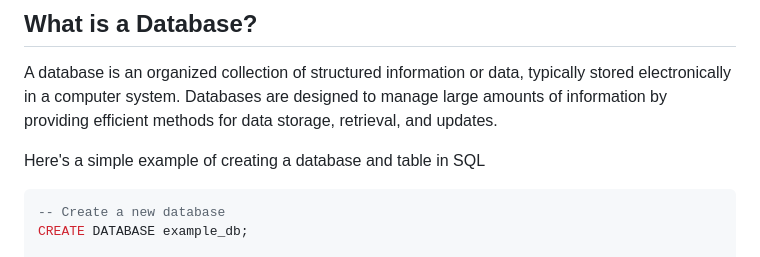
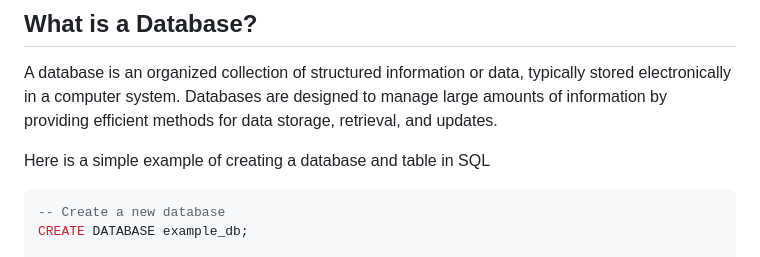
Before and after one commit to mhmtszr/mhmtszr.github.io, a Markdown page: content/articles/database-fundamentals.md, the part around the change. GitHub-like rendering.

Commit message:
Trigger deployment

````diff
--- a/content/articles/database-fundamentals.md
+++ b/content/articles/database-fundamentals.md
@@ -12,7 +12,7 @@ Databases are the backbone of modern applications, serving as the foundation for
 
 A database is an organized collection of structured information or data, typically stored electronically in a computer system. Databases are designed to manage large amounts of information by providing efficient methods for data storage, retrieval, and updates.
 
-Here's a simple example of creating a database and table in SQL
+Here is a simple example of creating a database and table in SQL
 
 ```sql
 -- Create a new database
````
